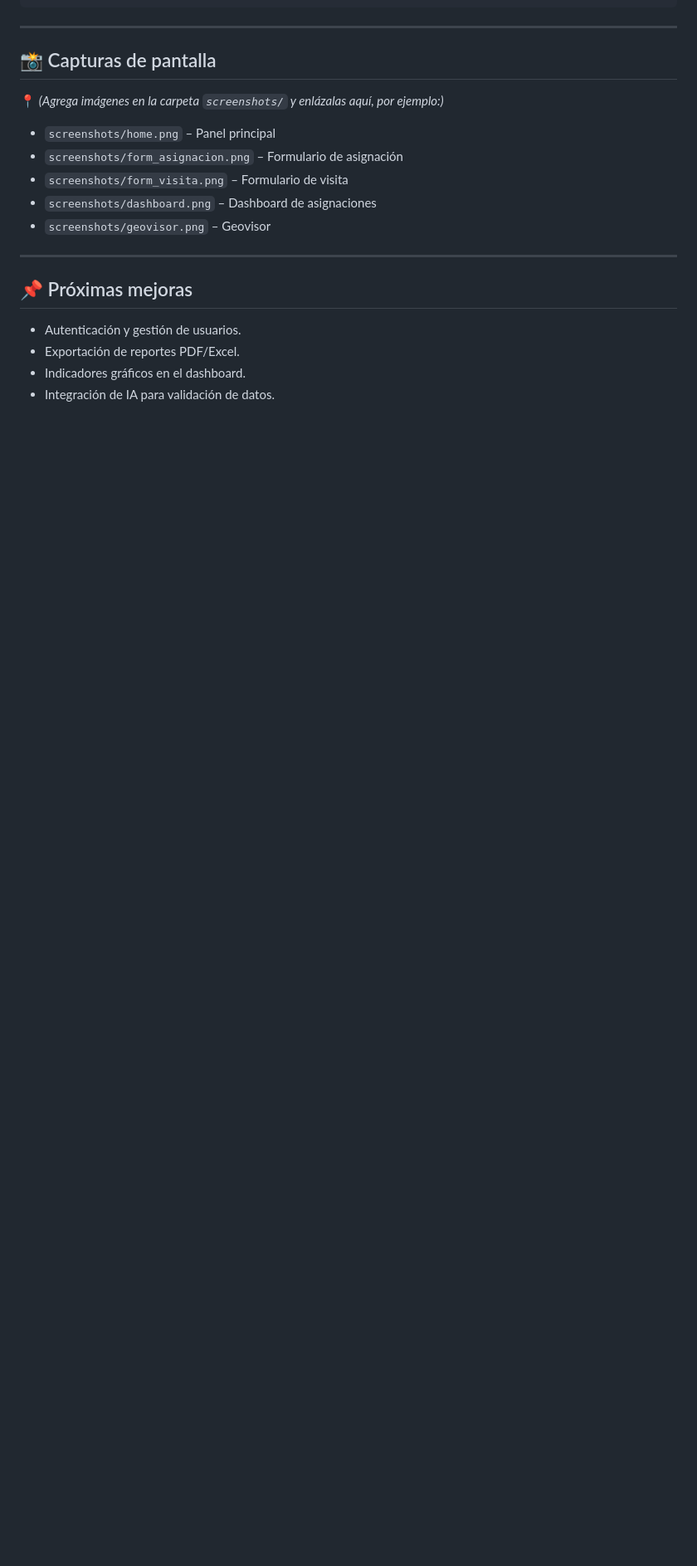
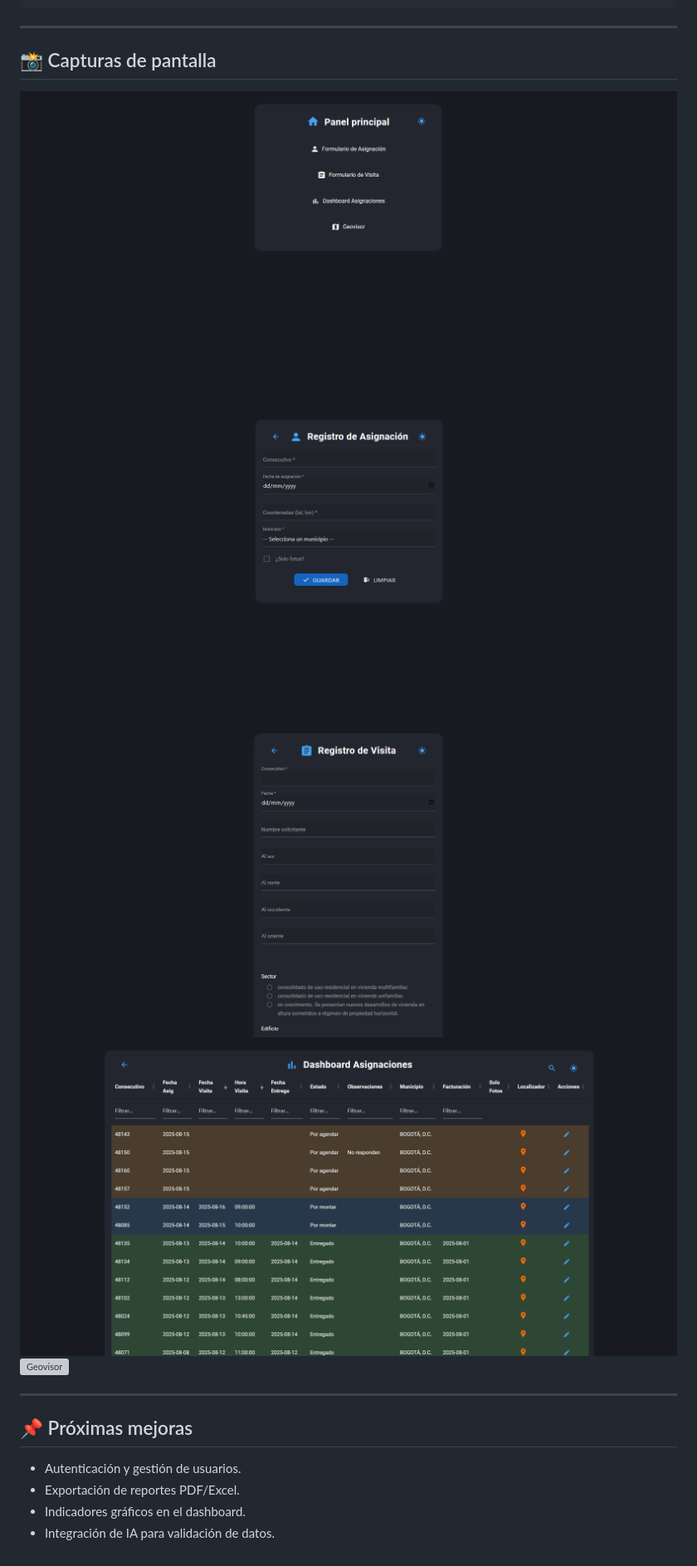
Before and after one commit to DanielVanegas/form_visitas, a Markdown page: README.md, the part around the change. Shown at 83% size. Drawn GitHub-style; blank space fills up the shorter version; grey boxes are pictures that could not be loaded.

Commit message:
Modificación README

```diff
--- a/README.md
+++ b/README.md
@@ -67,13 +67,11 @@ Incluye formularios dinámicos, un dashboard interactivo y un geovisor inmobilia
 
 ## 📸 Capturas de pantalla
 
-📍 *(Agrega imágenes en la carpeta `screenshots/` y enlázalas aquí, por ejemplo:)*
-
-- `screenshots/home.png` – Panel principal
-- `screenshots/form_asignacion.png` – Formulario de asignación
-- `screenshots/form_visita.png` – Formulario de visita
-- `screenshots/dashboard.png` – Dashboard de asignaciones
-- `screenshots/geovisor.png` – Geovisor
+![Home](screenshots/home.png)
+![Form_asignacion](screenshots/form_asignacion.png)
+![Form_visita](screenshots/form_visita.png)
+![Dashboard](screenshots/dashboard.png)
+![Geovisor](screenshots/geovisor.png)
 
 ---
 
```
